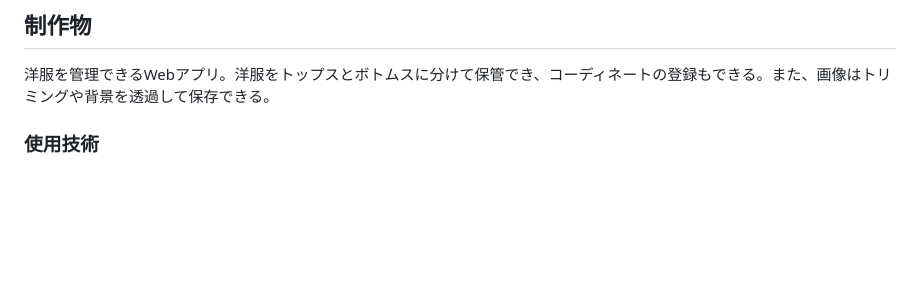
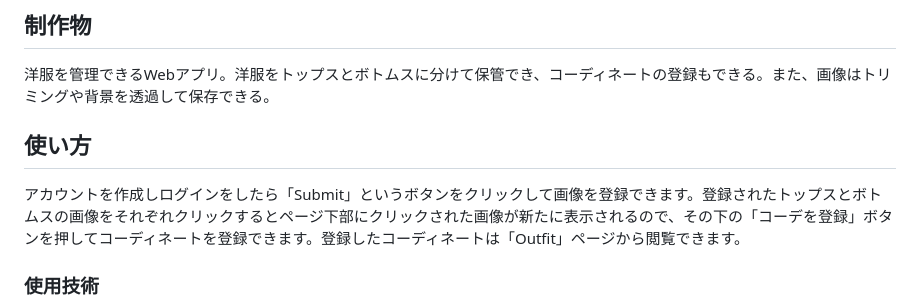
Before and after one commit to tomo324/Closet-App, a Markdown page: README.md, the part around the change. Rendered like a GitHub page; blank space fills up the shorter version.

```diff
--- a/README.md
+++ b/README.md
@@ -8,6 +8,10 @@
 
 ## 制作物
 洋服を管理できるWebアプリ。洋服をトップスとボトムスに分けて保管でき、コーディネートの登録もできる。また、画像はトリミングや背景を透過して保存できる。
+
+## 使い方
+アカウントを作成しログインをしたら「Submit」というボタンをクリックして画像を登録できます。登録されたトップスとボトムスの画像をそれぞれクリックするとページ下部にクリックされた画像が新たに表示されるので、その下の「コーデを登録」ボタンを押してコーディネートを登録できます。登録したコーディネートは「Outfit」ページから閲覧できます。
+
 
 ### 使用技術
 ・Python
```
